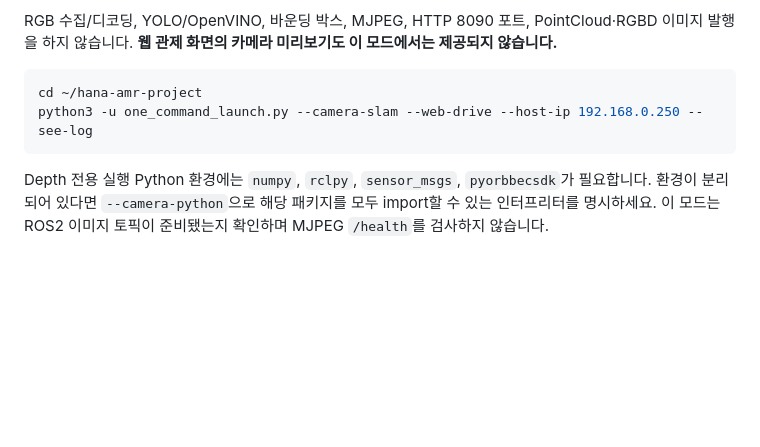
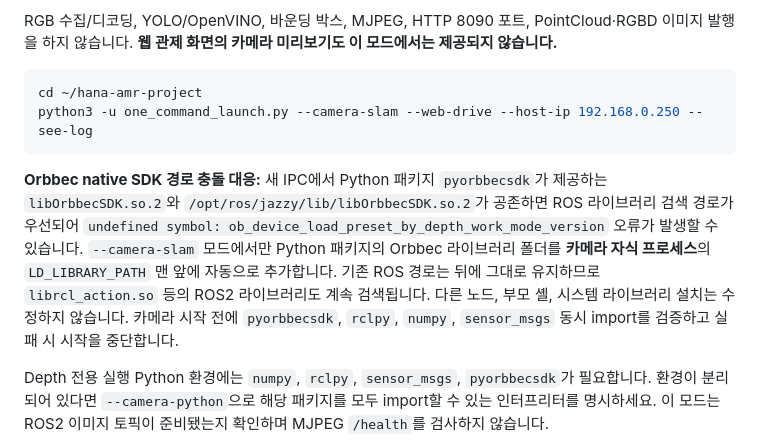
Before and after one commit to joeun72653-sketch/hana-amr-project, a Markdown page: README.md, the part around the change. Rendered like a GitHub page; blank space fills up the shorter version.

Commit message:
Document Camera SLAM Orbbec shared-library precedence fix and root cause

````diff
--- a/README.md
+++ b/README.md
@@ -211,6 +211,19 @@ cd ~/hana-amr-project
 python3 -u one_command_launch.py --camera-slam --web-drive --host-ip 192.168.0.250 --see-log
 ```
 
+**Orbbec native SDK 경로 충돌 대응:** 새 IPC에서 Python 패키지
+`pyorbbecsdk`가 제공하는 `libOrbbecSDK.so.2`와
+`/opt/ros/jazzy/lib/libOrbbecSDK.so.2`가 공존하면 ROS 라이브러리
+검색 경로가 우선되어 `undefined symbol: ob_device_load_preset_by_depth_work_mode_version`
+오류가 발생할 수 있습니다. `--camera-slam` 모드에서만 Python 패키지의
+Orbbec 라이브러리 폴더를 **카메라 자식 프로세스**의
+`LD_LIBRARY_PATH` 맨 앞에 자동으로 추가합니다. 기존 ROS 경로는
+뒤에 그대로 유지하므로 `librcl_action.so` 등의 ROS2 라이브러리도
+계속 검색됩니다. 다른 노드, 부모 셸, 시스템 라이브러리 설치는
+수정하지 않습니다. 카메라 시작 전에 `pyorbbecsdk`, `rclpy`,
+`numpy`, `sensor_msgs` 동시 import를 검증하고 실패 시 시작을
+중단합니다.
+
 Depth 전용 실행 Python 환경에는 `numpy`, `rclpy`,
 `sensor_msgs`, `pyorbbecsdk`가 필요합니다. 환경이 분리되어 있다면
 `--camera-python`으로 해당 패키지를 모두 import할 수 있는 인터프리터를
````
